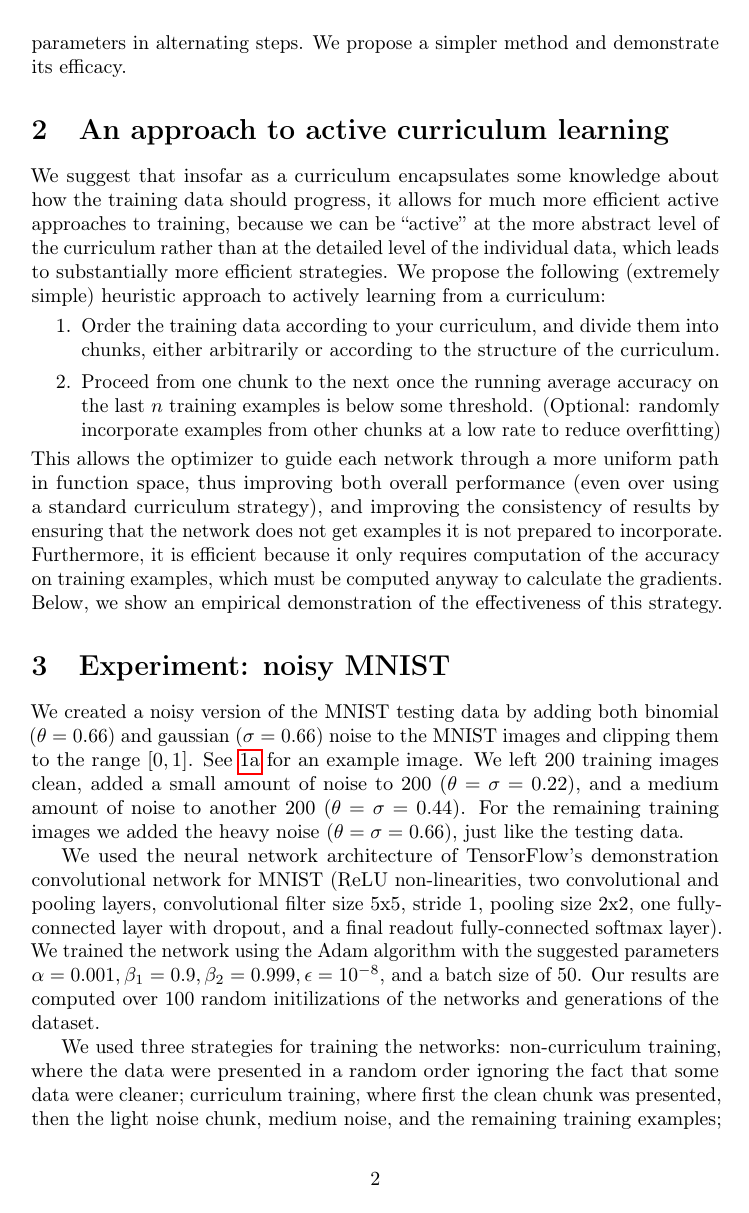
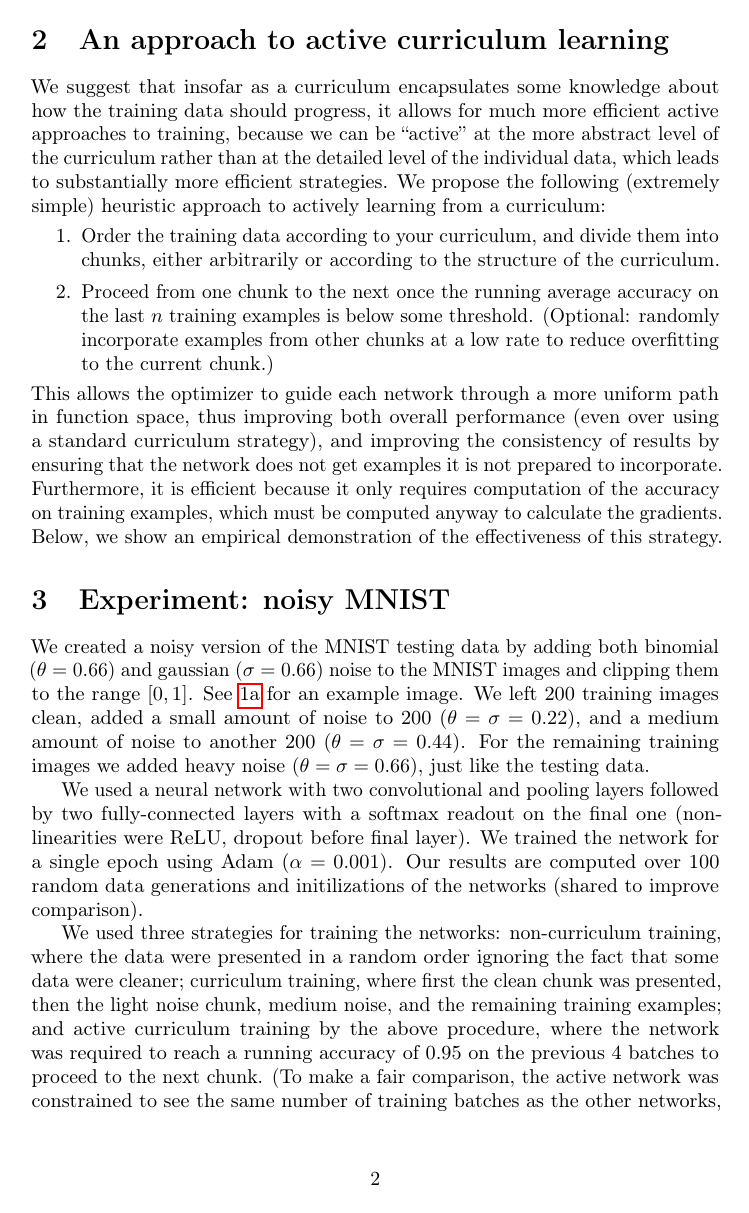
Before and after one commit to lampinen/active_curriculum, a LaTeX document (writing/baylearn_abstract.tex): page 2 of 4. Compiled offline with pdfLaTeX; a LaTeX package or settings file that is missing is left out.

Commit message:
Updated with results from many_epochs

```diff
--- a/writing/baylearn_abstract.tex
+++ b/writing/baylearn_abstract.tex
@@ -67,14 +67,14 @@ is very sparse relative to the space of natural visual images. Building and labe
 %%Since then, this approach has proven essential on a variety of complex task (e.g. \cite{Zaremba2014}).
 \par
 \textbf{Active learning:} There has also been a long history of work on the idea of active learning (e.g. \cite{Fukumizu2000}), which allows the training algorithm to account for the vagaries of network initializations. However, in general active learning strategies are slow, because the process of actively selecting exemplars involves searching over the training data using some optimality criterion.\par
-\textbf{Self-paced curriculum learning:} Jiang and colleagues \cite{Jiang2015} have proposed a hybrid family of strategies for self-paced curriculum learning, that inherit some of the beneficial characteristics of both strategies. However, their method still requires the expensive optimization of both exemplar choices and model parameters in alternating steps. We propose a simpler method and demonstrate its efficacy.
+\textbf{Self-paced curriculum learning:} Jiang and colleagues \cite{Jiang2015} have proposed a family of hybrid strategies for self-paced curriculum learning that inherit some of the beneficial characteristics of both strategies. However, their method still requires the expensive optimization of both exemplar choices and model parameters in alternating steps. We propose a simpler method and demonstrate its efficacy.
 \section{An approach to active curriculum learning}
 We suggest that insofar as a curriculum encapsulates some knowledge about how the training data should progress, it allows for much more efficient active approaches to training, because we can be ``active'' at the more abstract level of the curriculum rather than at the detailed level of the individual data, which leads to substantially more efficient strategies. We propose the following (extremely simple) heuristic approach to actively learning from a curriculum:
 \vspace{-0.5em}
 \begin{enumerate}
 \setlength\itemsep{0em}
 \item Order the training data according to your curriculum, and divide them into chunks, either arbitrarily or according to the structure of the curriculum.
-\item Proceed from one chunk to the next once the running average accuracy on the last $n$ training examples is below some threshold. (Optional: randomly incorporate examples from other chunks at a low rate to reduce overfitting)%% cf. \cite{Zaremba2014}
+\item Proceed from one chunk to the next once the running average accuracy on the last $n$ training examples is below some threshold. (Optional: randomly incorporate examples from other chunks at a low rate to reduce overfitting to the current chunk.)%% cf. \cite{Zaremba2014}
 
 \end{enumerate}
 \vspace{-0.5em}
@@ -97,7 +97,7 @@ This allows the optimizer to guide each network through a more uniform path in f
 \end{subfigure}
 \caption{Noisy MNIST example and results}
 \end{figure}
-We created a noisy version of the MNIST testing data by adding both binomial ($\theta = 0.66$) and gaussian ($\sigma=0.66$) noise to the MNIST images and clipping them to the range $[0,1]$. See \ref{noisymnist} for an example image. We left 200 training images clean, added a small amount of noise to 200 ($\theta = \sigma = 0.22$), and a medium amount of noise to another 200 ($\theta = \sigma = 0.44$). For the remaining training images we added the heavy noise ($\theta = \sigma = 0.66$), just like the testing data. \par
-We used the neural network architecture of TensorFlow's demonstration convolutional network for MNIST (ReLU non-linearities, two convolutional and pooling layers, convolutional filter size 5x5, stride 1, pooling size 2x2, one fully-connected layer with dropout, and a final readout fully-connected softmax layer). We trained the network using the Adam algorithm with the suggested parameters $\alpha = 0.001, \beta_1 = 0.9, \beta_2 = 0.999, \epsilon = 10^{-8}$, and a batch size of 50. Our results are computed over 100 random initilizations of the networks and generations of the dataset.\par
-We used three strategies for training the networks: non-curriculum training, where the data were presented in a random order ignoring the fact that some data were cleaner; curriculum training, where first the clean chunk was presented, then the light noise chunk, medium noise, and the remaining training examples; and active curriculum training by the above procedure, where the network was required to reach a running accuracy of 0.95 on the previous 4 batches to proceed to the next chunk.\par
+We created a noisy version of the MNIST testing data by adding both binomial ($\theta = 0.66$) and gaussian ($\sigma=0.66$) noise to the MNIST images and clipping them to the range $[0,1]$. See \ref{noisymnist} for an example image. We left 200 training images clean, added a small amount of noise to 200 ($\theta = \sigma = 0.22$), and a medium amount of noise to another 200 ($\theta = \sigma = 0.44$). For the remaining training images we added heavy noise ($\theta = \sigma = 0.66$), just like the testing data. \par
+We used a neural network with two convolutional and pooling layers followed by two fully-connected layers with a softmax readout on the final one (non-linearities were ReLU, dropout before final layer). We trained the network for a single epoch using Adam ($\alpha = 0.001$). Our results are computed over 100 random data generations and initilizations of the networks (shared to improve comparison).\par
+We used three strategies for training the networks: non-curriculum training, where the data were presented in a random order ignoring the fact that some data were cleaner; curriculum training, where first the clean chunk was presented, then the light noise chunk, medium noise, and the remaining training examples; and active curriculum training by the above procedure, where the network was required to reach a running accuracy of 0.95 on the previous 4 batches to proceed to the next chunk. (To make a fair comparison, the active network was constrained to see the same number of training batches as the other networks, so if it remained on an early chunk it would see correspondingly fewer examples from the final chunk.)\par
 \subsection{Results}
```
Also changed, not shown: writing/baylearn_abstract.tex (19 more changed lines).
